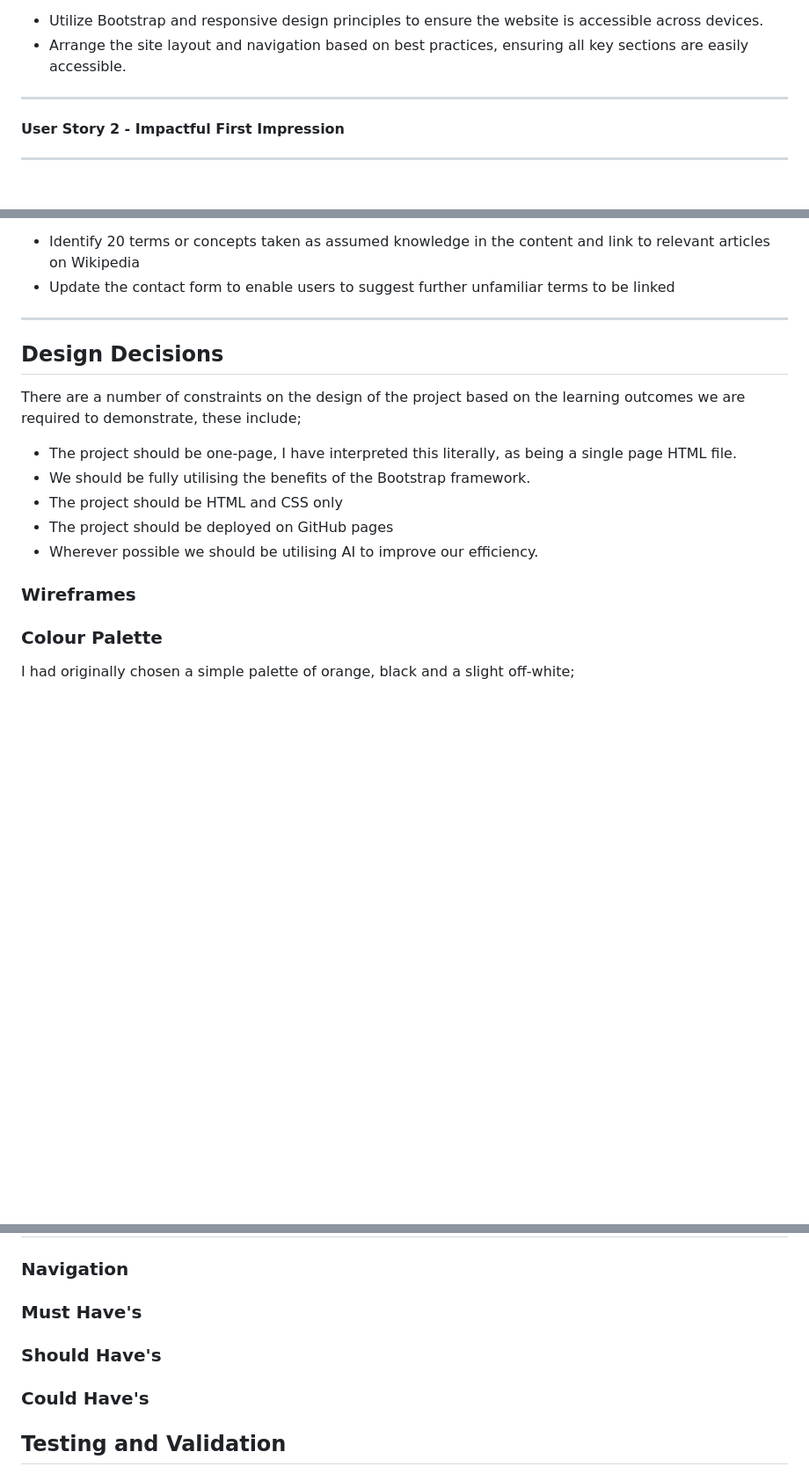
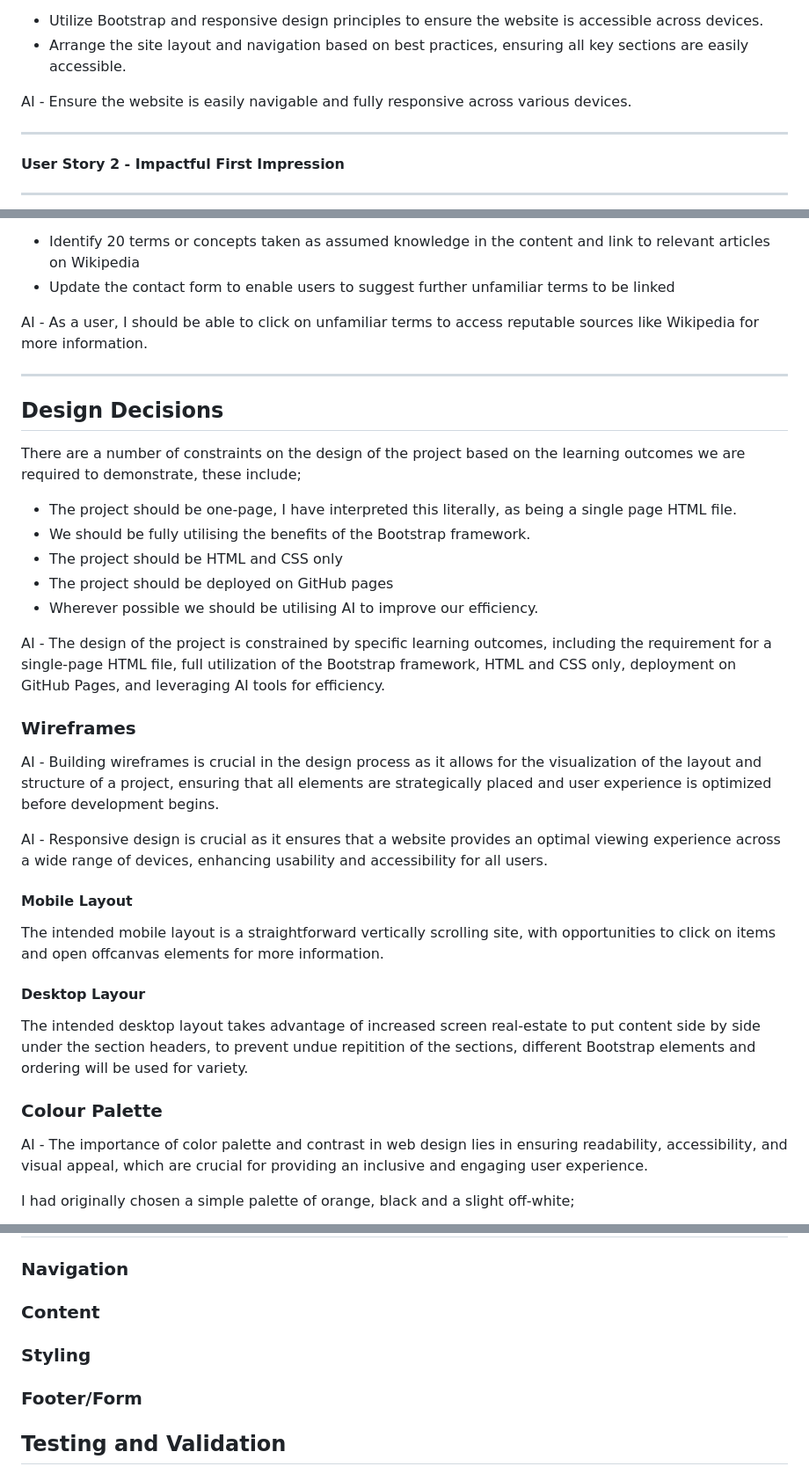
Before and after one commit to joe-aswonvos/ci-bootstrap-individual-project, a Markdown page: README.md, 3 parts joined by grey strips. Shown: that part at 88% size. Drawn GitHub-style; blank space fills up the shorter version.

Commit message:
Further work on Readme

```diff
--- a/README.md
+++ b/README.md
@@ -33,6 +33,9 @@ Tasks
 
 - Utilize Bootstrap and responsive design principles to ensure the website is accessible across devices.
 - Arrange the site layout and navigation based on best practices, ensuring all key sections are easily accessible.
+
+AI - Ensure the website is easily navigable and fully responsive across various devices.
+
 ---
 
 #### User Story 2 - Impactful First Impression
@@ -123,6 +138,9 @@ Tasks
 
 - Identify 20 terms or concepts taken as assumed knowledge in the content and link to relevant articles on Wikipedia
 - Update the contact form to enable users to suggest further unfamiliar terms to be linked
+
+AI - As a user, I should be able to click on unfamiliar terms to access reputable sources like Wikipedia for more information.
+
 ---
 
 ## Design Decisions
@@ -134,9 +152,25 @@ There are a number of constraints on the design of the project based on the lear
 - The project should be deployed on GitHub pages
 - Wherever possible we should be utilising AI to improve our efficiency.
 
+AI - The design of the project is constrained by specific learning outcomes, including the requirement for a single-page HTML file, full utilization of the Bootstrap framework, HTML and CSS only, deployment on GitHub Pages, and leveraging AI tools for efficiency.
+
 ### Wireframes
 
+AI - Building wireframes is crucial in the design process as it allows for the visualization of the layout and structure of a project, ensuring that all elements are strategically placed and user experience is optimized before development begins.
+
+AI - Responsive design is crucial as it ensures that a website provides an optimal viewing experience across a wide range of devices, enhancing usability and accessibility for all users.
+
+#### Mobile Layout
+
+The intended mobile layout is a straightforward vertically scrolling site, with opportunities to click on items and open offcanvas elements for more information.
+
+#### Desktop Layour
+
+The intended desktop layout takes advantage of increased screen real-estate to put content side by side under the section headers, to prevent undue repitition of the sections, different Bootstrap elements and ordering will be used for variety.
+
 ### Colour Palette
+
+AI - The importance of color palette and contrast in web design lies in ensuring readability, accessibility, and visual appeal, which are crucial for providing an inclusive and engaging user experience.
 
 I had originally chosen a simple palette of orange, black and a slight off-white;
 
@@ -186,11 +222,11 @@ AI - Using an AI-generated image allows for more customization and uniqueness co
 
 ### Navigation
 
-### Must Have's
+### Content
 
-### Should Have's
+### Styling
 
-### Could Have's
+### Footer/Form
 
 ## Testing and Validation
 
```
Also changed, not shown: other parts of README.md (+14 -0 lines).
